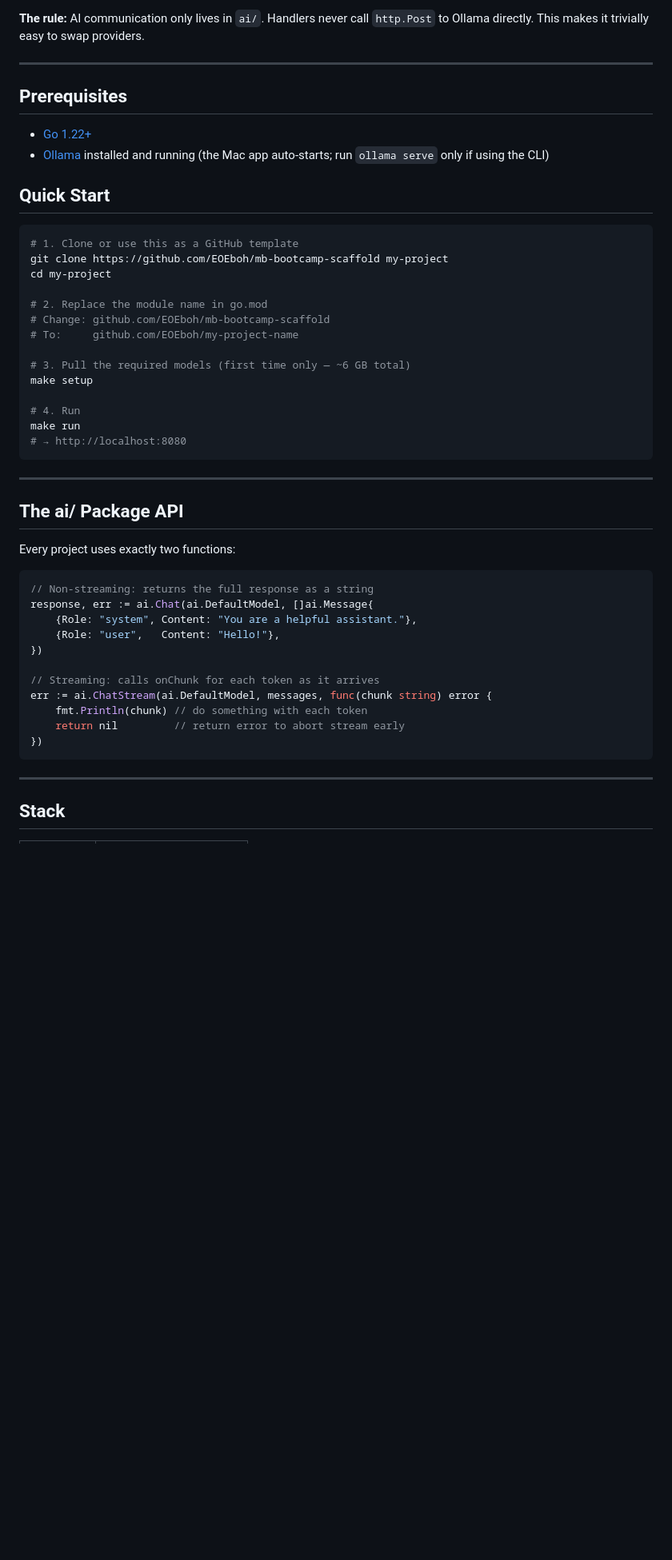
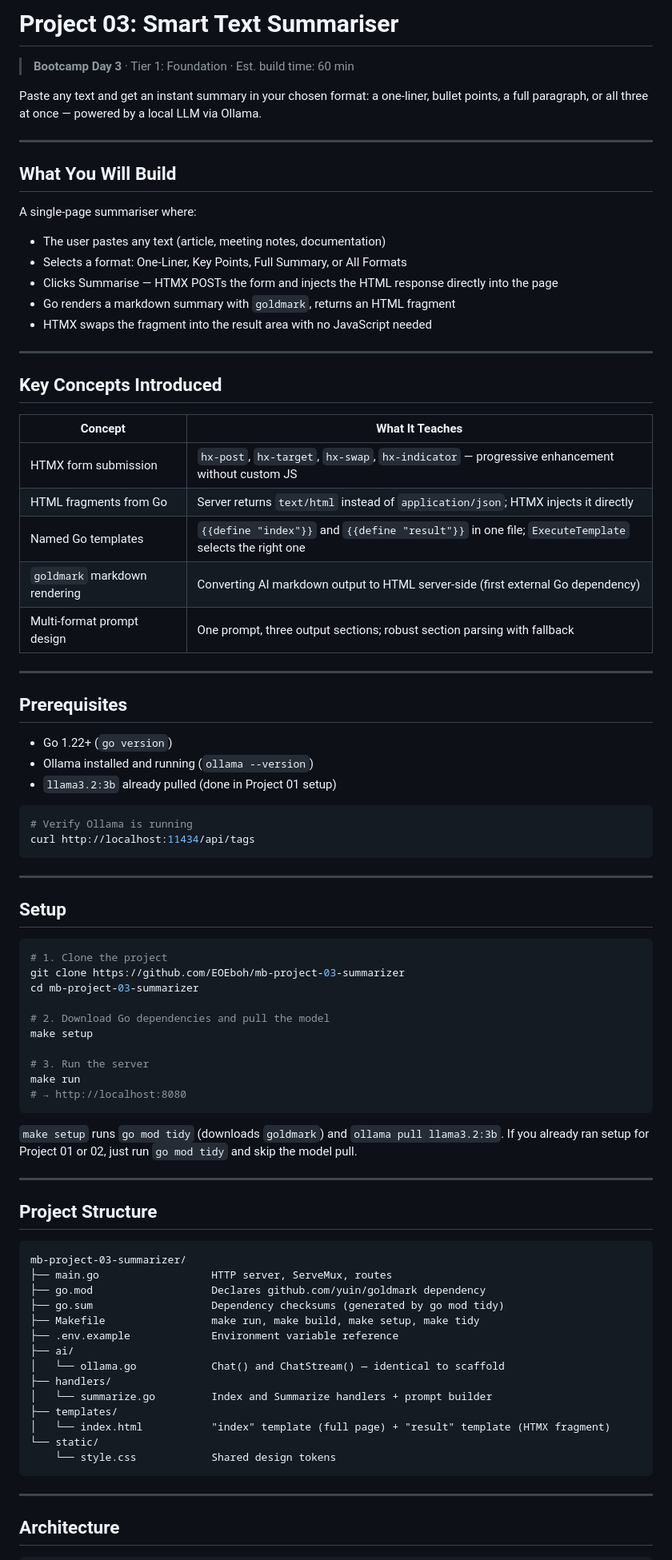
Before and after one commit to EOEboh/mb-project-03-summarizer, a Markdown page: README.md, the part around one of its changes. Shown at 80% size. Drawn GitHub-style; blank space fills up the shorter version.

````diff
--- a/README.md
+++ b/README.md
@@ -1,52 +1,88 @@
-**The rule:** AI communication only lives in `ai/`. Handlers never call `http.Post` to Ollama directly. This makes it trivially easy to swap providers.
+# Project 03: Smart Text Summariser
+
+> **Bootcamp Day 3** · Tier 1: Foundation · Est. build time: 60 min
+
+Paste any text and get an instant summary in your chosen format: a one-liner, bullet points, a full paragraph, or all three at once — powered by a local LLM via Ollama.
+
+---
+
+## What You Will Build
+
+A single-page summariser where:
+
+- The user pastes any text (article, meeting notes, documentation)
+- Selects a format: One-Liner, Key Points, Full Summary, or All Formats
+- Clicks Summarise — HTMX POSTs the form and injects the HTML response directly into the page
+- Go renders a markdown summary with `goldmark`, returns an HTML fragment
+- HTMX swaps the fragment into the result area with no JavaScript needed
+
+---
+
+## Key Concepts Introduced
+
+| Concept | What It Teaches |
+|---|---|
+| HTMX form submission | `hx-post`, `hx-target`, `hx-swap`, `hx-indicator` — progressive enhancement without custom JS |
+| HTML fragments from Go | Server returns `text/html` instead of `application/json`; HTMX injects it directly |
+| Named Go templates | `{{define "index"}}` and `{{define "result"}}` in one file; `ExecuteTemplate` selects the right one |
+| `goldmark` markdown rendering | Converting AI markdown output to HTML server-side (first external Go dependency) |
+| Multi-format prompt design | One prompt, three output sections; robust section parsing with fallback |
 
 ---
 
 ## Prerequisites
 
-- [Go 1.22+](https://go.dev/dl/)
-- [Ollama](https://ollama.com) installed and running (the Mac app auto-starts; run `ollama serve` only if using the CLI)
-
-## Quick Start
+- Go 1.22+ (`go version`)
+- Ollama installed and running (`ollama --version`)
+- `llama3.2:3b` already pulled (done in Project 01 setup)
 
 ```bash
-# 1. Clone or use this as a GitHub template
-git clone https://github.com/EOEboh/mb-bootcamp-scaffold my-project
-cd my-project
+# Verify Ollama is running
+curl http://localhost:11434/api/tags
+```
 
-# 2. Replace the module name in go.mod
-# Change: github.com/EOEboh/mb-bootcamp-scaffold
-# To:     github.com/EOEboh/my-project-name
+---
 
-# 3. Pull the required models (first time only — ~6 GB total)
+## Setup
+
+```bash
+# 1. Clone the project
+git clone https://github.com/EOEboh/mb-project-03-summarizer
+cd mb-project-03-summarizer
+
+# 2. Download Go dependencies and pull the model
 make setup
 
-# 4. Run
+# 3. Run the server
 make run
 # → http://localhost:8080
 ```
 
+`make setup` runs `go mod tidy` (downloads `goldmark`) and `ollama pull llama3.2:3b`.
+If you already ran setup for Project 01 or 02, just run `go mod tidy` and skip the model pull.
+
 ---
 
-## The ai/ Package API
+## Project Structure
 
-Every project uses exactly two functions:
-
-```go
-// Non-streaming: returns the full response as a string
-response, err := ai.Chat(ai.DefaultModel, []ai.Message{
-    {Role: "system", Content: "You are a helpful assistant."},
-    {Role: "user",   Content: "Hello!"},
-})
-
-// Streaming: calls onChunk for each token as it arrives
-err := ai.ChatStream(ai.DefaultModel, messages, func(chunk string) error {
-    fmt.Println(chunk) // do something with each token
-    return nil         // return error to abort stream early
-})
+```
+mb-project-03-summarizer/
+├── main.go                  HTTP server, ServeMux, routes
+├── go.mod                   Declares github.com/yuin/goldmark dependency
+├── go.sum                   Dependency checksums (generated by go mod tidy)
+├── Makefile                 make run, make build, make setup, make tidy
+├── .env.example             Environment variable reference
+├── ai/
+│   └── ollama.go            Chat() and ChatStream() — identical to scaffold
+├── handlers/
+│   └── summarize.go         Index and Summarize handlers + prompt builder
+├── templates/
+│   └── index.html           "index" template (full page) + "result" template (HTMX fragment)
+└── static/
+    └── style.css            Shared design tokens
 ```
 
 ---
 
-## Stack
+## Architecture
 
````
Also changed, not shown: other parts of README.md (+119 -21 lines).
